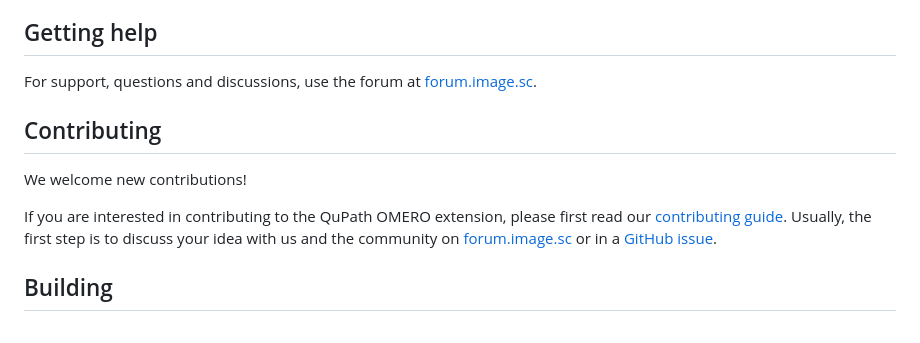
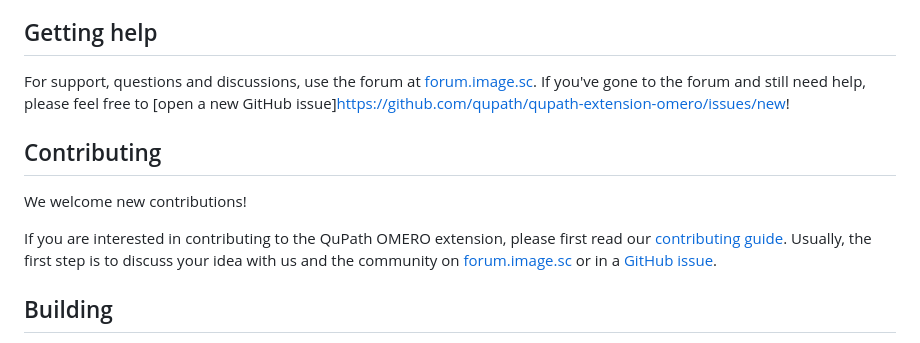
Before and after one commit to qupath/qupath-extension-omero, a Markdown page: README.md, the part around one of its changes. Drawn GitHub-style.

Commit message:
Help part

```diff
--- a/README.md
+++ b/README.md
@@ -35,6 +35,7 @@ Javadocs can be viewed at:
 ## Getting help
 
 For support, questions and discussions, use the forum at [forum.image.sc](https://forum.image.sc/tags/qupath).
+If you've gone to the forum and still need help, please feel free to [open a new GitHub issue]https://github.com/qupath/qupath-extension-omero/issues/new!
 
 ## Contributing
 
```
Also changed, not shown: other parts of README.md (+1 -1 lines).
